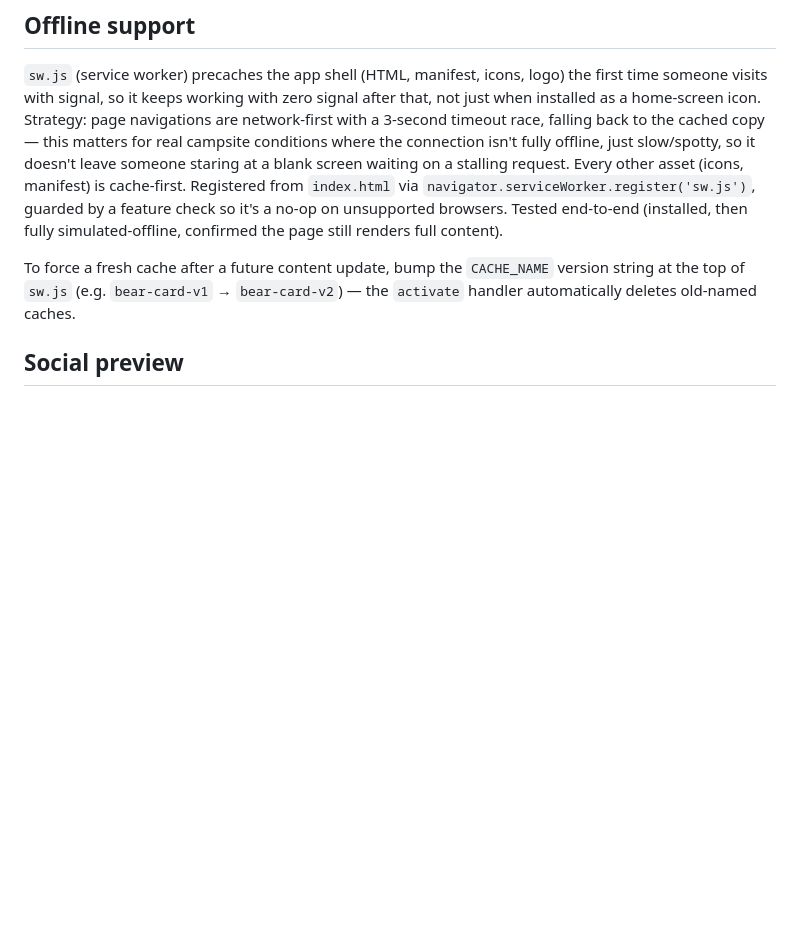
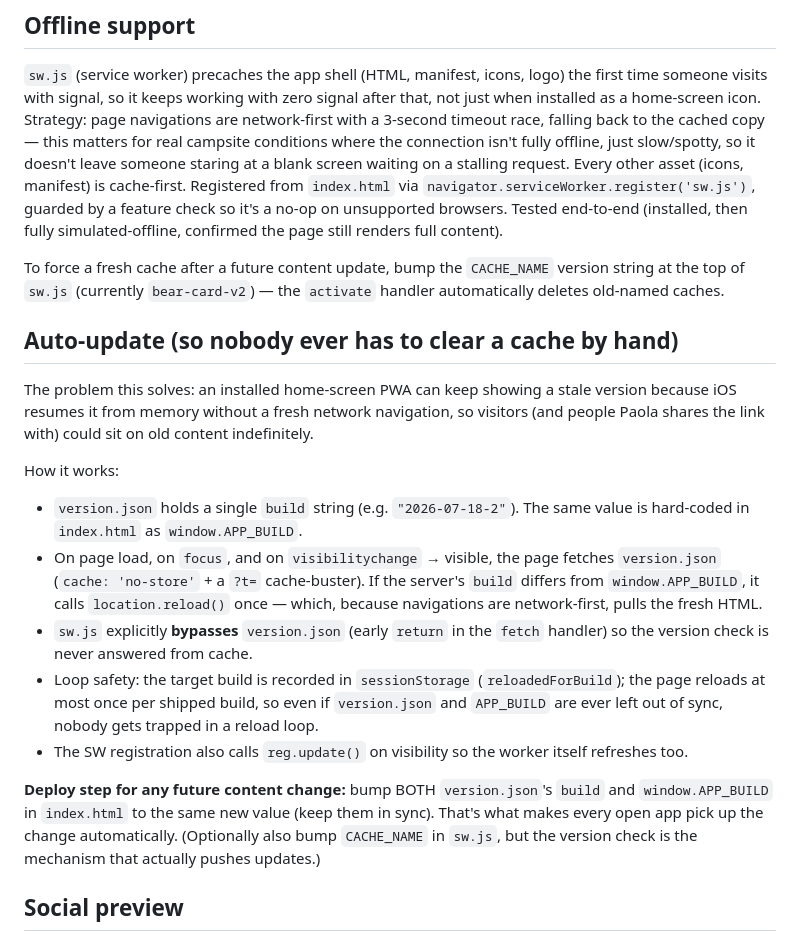
Before and after one commit to Paola250025/Bear-Card, a Markdown page: docs/SPEC.md, the part around one of its changes. Drawn GitHub-style; blank space fills up the shorter version.

```diff
--- a/docs/SPEC.md
+++ b/docs/SPEC.md
@@ -64,7 +66,19 @@ GoatCounter script tag is already wired in with site code `paolaadventurer` —
 ## Offline support
 `sw.js` (service worker) precaches the app shell (HTML, manifest, icons, logo) the first time someone visits with signal, so it keeps working with zero signal after that, not just when installed as a home-screen icon. Strategy: page navigations are network-first with a 3-second timeout race, falling back to the cached copy — this matters for real campsite conditions where the connection isn't fully offline, just slow/spotty, so it doesn't leave someone staring at a blank screen waiting on a stalling request. Every other asset (icons, manifest) is cache-first. Registered from `index.html` via `navigator.serviceWorker.register('sw.js')`, guarded by a feature check so it's a no-op on unsupported browsers. Tested end-to-end (installed, then fully simulated-offline, confirmed the page still renders full content).
 
-To force a fresh cache after a future content update, bump the `CACHE_NAME` version string at the top of `sw.js` (e.g. `bear-card-v1` → `bear-card-v2`) — the `activate` handler automatically deletes old-named caches.
+To force a fresh cache after a future content update, bump the `CACHE_NAME` version string at the top of `sw.js` (currently `bear-card-v2`) — the `activate` handler automatically deletes old-named caches.
+
+## Auto-update (so nobody ever has to clear a cache by hand)
+The problem this solves: an installed home-screen PWA can keep showing a stale version because iOS resumes it from memory without a fresh network navigation, so visitors (and people Paola shares the link with) could sit on old content indefinitely.
+
+How it works:
+- `version.json` holds a single `build` string (e.g. `"2026-07-18-2"`). The same value is hard-coded in `index.html` as `window.APP_BUILD`.
+- On page load, on `focus`, and on `visibilitychange` → visible, the page fetches `version.json` (`cache: 'no-store'` + a `?t=` cache-buster). If the server's `build` differs from `window.APP_BUILD`, it calls `location.reload()` once — which, because navigations are network-first, pulls the fresh HTML.
+- `sw.js` explicitly **bypasses** `version.json` (early `return` in the `fetch` handler) so the version check is never answered from cache.
+- Loop safety: the target build is recorded in `sessionStorage` (`reloadedForBuild`); the page reloads at most once per shipped build, so even if `version.json` and `APP_BUILD` are ever left out of sync, nobody gets trapped in a reload loop.
+- The SW registration also calls `reg.update()` on visibility so the worker itself refreshes too.
+
+**Deploy step for any future content change:** bump BOTH `version.json`'s `build` and `window.APP_BUILD` in `index.html` to the same new value (keep them in sync). That's what makes every open app pick up the change automatically. (Optionally also bump `CACHE_NAME` in `sw.js`, but the version check is the mechanism that actually pushes updates.)
 
 ## Social preview
 Open Graph + Twitter Card meta tags (`og:title`, `og:description`, `og:image`, `twitter:*`) so pasting the link into texts/WhatsApp/social apps shows a real preview card (logo + title + description) instead of a bare link. Image used: `assets/icon-512.png`.
```
Also changed, not shown: other parts of docs/SPEC.md (+12 -10 lines), docs/HANDOFF.md (+3 -1 lines), docs/ROADMAP.md (+3 -1 lines).
